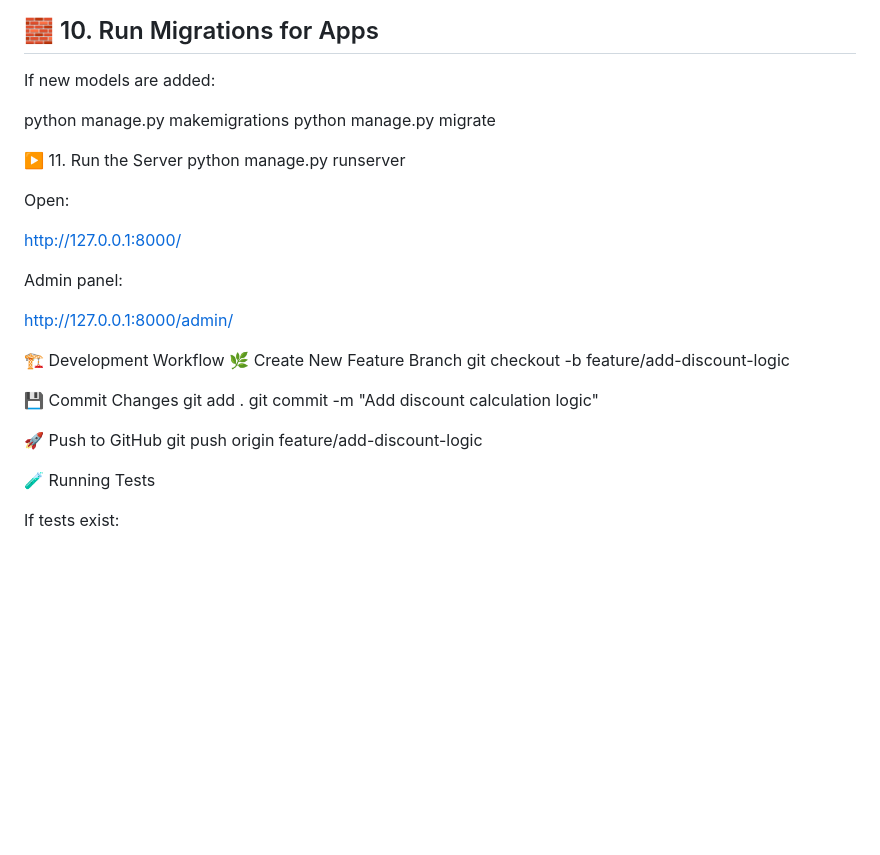
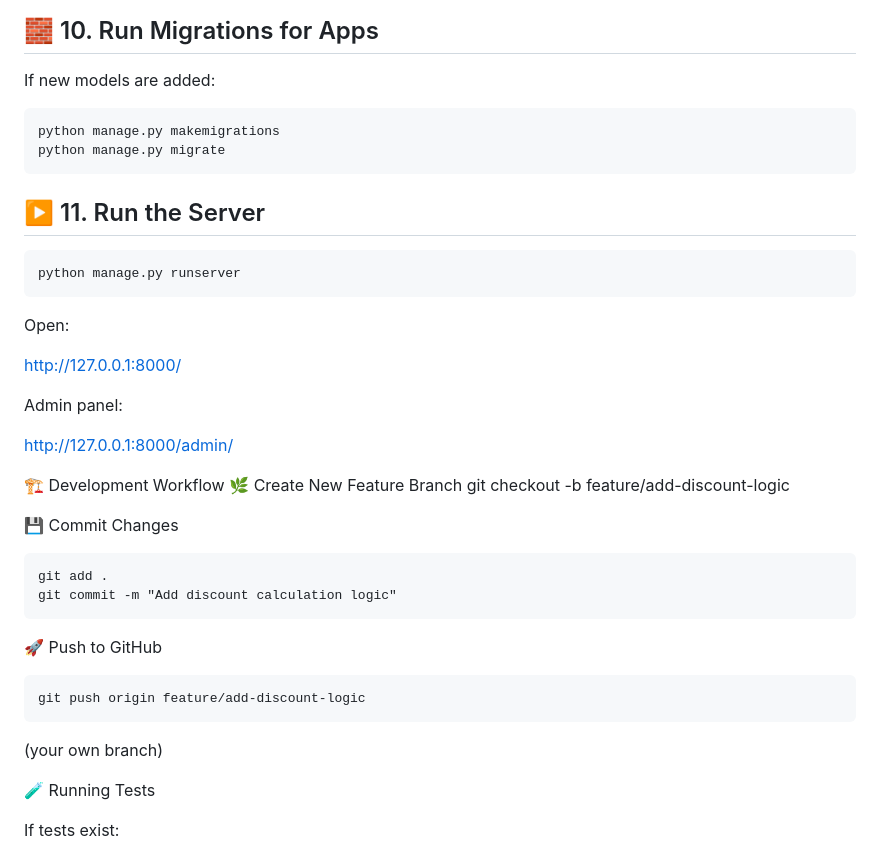
Before and after one commit to parsapartovi1/django-online-cafe, a Markdown page: README.md, the part around one of its changes. Rendered like a GitHub page; blank space fills up the shorter version.

````diff
--- a/README.md
+++ b/README.md
@@ -198,13 +198,15 @@ INSTALLED_APPS = [
 ---
 
 If new models are added:
-
+```
 python manage.py makemigrations
 python manage.py migrate
-
+```
 ▶️ 11. Run the Server
+---
+```
 python manage.py runserver
-
+```
 
 Open:
 
@@ -220,11 +222,16 @@ http://127.0.0.1:8000/admin/
 git checkout -b feature/add-discount-logic
 
 💾 Commit Changes
+```
 git add .
 git commit -m "Add discount calculation logic"
+```
 
 🚀 Push to GitHub
+```
 git push origin feature/add-discount-logic
+```
+(your own branch)
 
 🧪 Running Tests
 
````
Also changed, not shown: other parts of README.md (+4 -4 lines).
